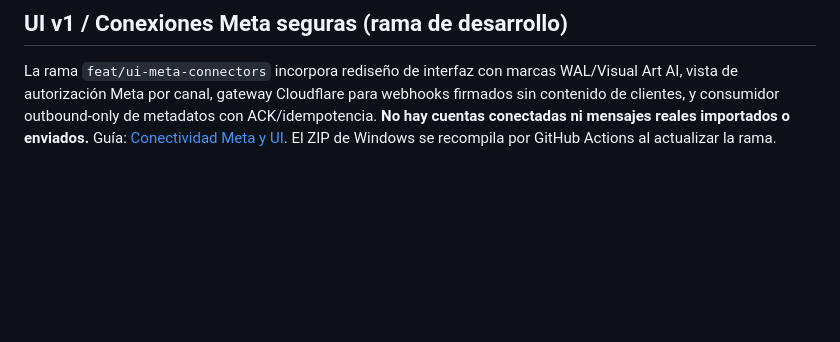
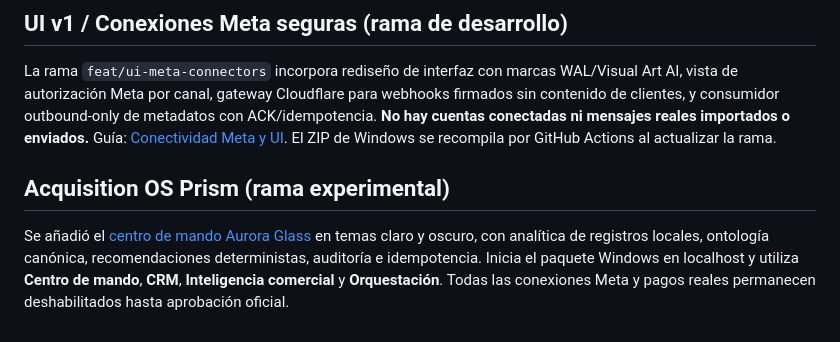
Before and after one commit to deepanalytica/conv-os, a Markdown page: README.md, the part around the change. GitHub-like rendering; blank space fills up the shorter version.

Commit message:
docs(foundation): register Prism OS engine, visual contracts and blocked release state

```diff
--- a/README.md
+++ b/README.md
@@ -93,3 +93,6 @@ La interfaz incluye estimación comercial por marca, costos directos y cotizacio
 
 ## UI v1 / Conexiones Meta seguras (rama de desarrollo)
 La rama `feat/ui-meta-connectors` incorpora rediseño de interfaz con marcas WAL/Visual Art AI, vista de autorización Meta por canal, gateway Cloudflare para webhooks firmados sin contenido de clientes, y consumidor outbound-only de metadatos con ACK/idempotencia. **No hay cuentas conectadas ni mensajes reales importados o enviados.** Guía: [Conectividad Meta y UI](docs/foundation/16-META-UX-CONNECTIVITY.md). El ZIP de Windows se recompila por GitHub Actions al actualizar la rama.
+
+## Acquisition OS Prism (rama experimental)
+Se añadió el [centro de mando Aurora Glass](docs/foundation/17-PRISM-OPERATING-SYSTEM.md) en temas claro y oscuro, con analítica de registros locales, ontología canónica, recomendaciones deterministas, auditoría e idempotencia. Inicia el paquete Windows en localhost y utiliza **Centro de mando**, **CRM**, **Inteligencia comercial** y **Orquestación**. Todas las conexiones Meta y pagos reales permanecen deshabilitados hasta aprobación oficial.
```
